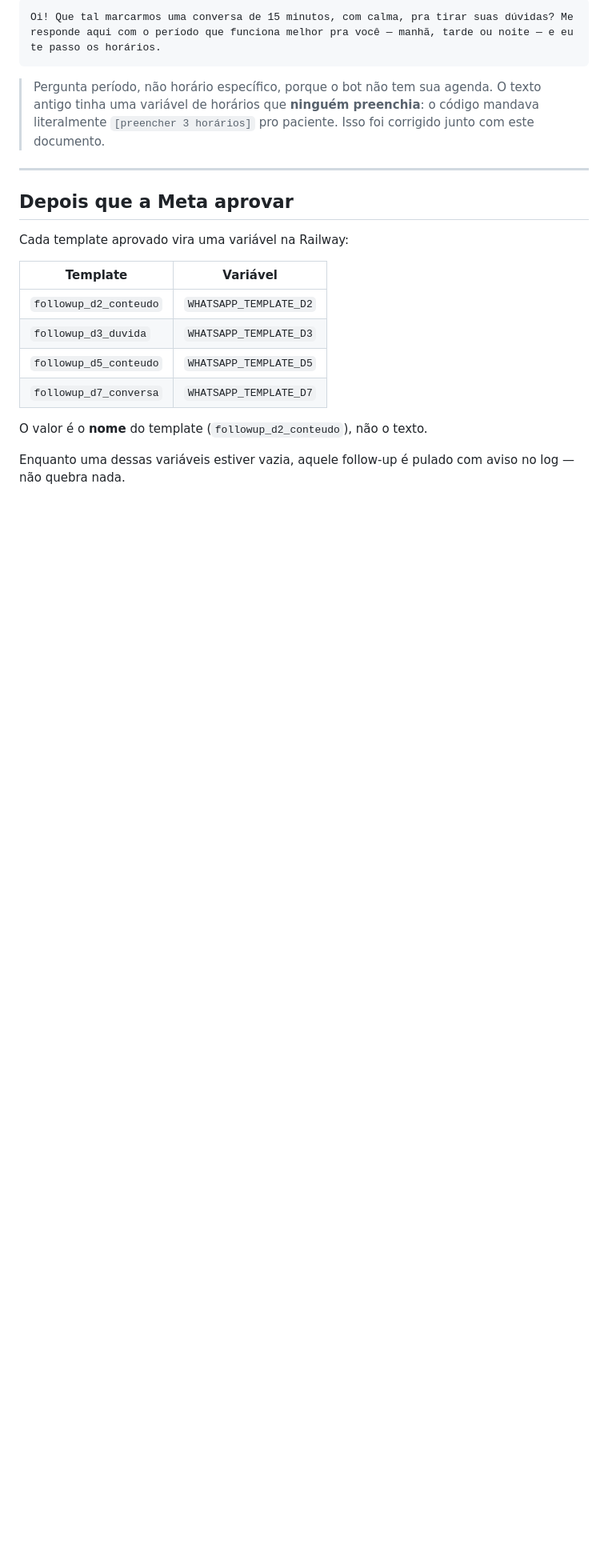
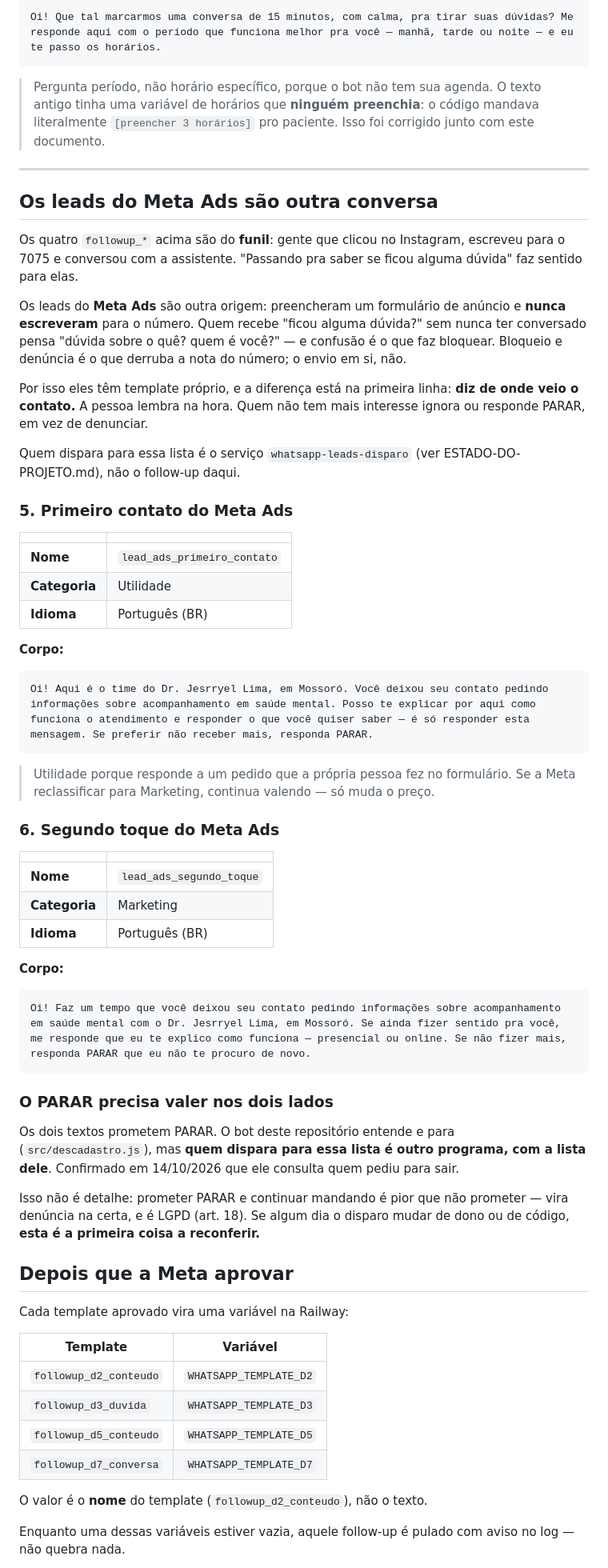
Before and after one commit to drjesrryellima-crypto/me, a Markdown page: TEMPLATES-WHATSAPP.md, the part around the change. Shown at 80% size. Drawn GitHub-style; blank space fills up the shorter version.

Commit message:
Templates proprios para os leads do Meta Ads
Os quatro followup_* sao do funil: gente que escreveu para o 7075 e conversou
com a assistente. Os leads do Meta Ads preencheram um formulario e nunca
escreveram — receber "ficou alguma duvida?" sem nunca ter conversado faz a
pessoa pensar "duvida sobre o que? quem e voce?".

Confusao e o que faz bloquear, e bloqueio e o que derruba a nota do numero. O
envio em si, nao. Por isso a diferenca esta na primeira linha: dizer de onde
veio o contato.

Dois textos novos, sem variavel, sem link, sem preco, com PARAR oferecido.

Registra tambem que o PARAR precisa valer nos dois lados: quem dispara para
essa lista e outro programa, com a lista dele. Confirmado que ele consulta
quem pediu para sair — e fica escrito que isso e a primeira coisa a
reconferir se aquele codigo mudar.

Co-Authored-By: Claude Opus 5 <noreply@anthropic.com>
Claude-Session: https://claude.ai/code/session_01YHE9KSkBefpQ1yXSWPrijM

````diff
--- a/TEMPLATES-WHATSAPP.md
+++ b/TEMPLATES-WHATSAPP.md
@@ -107,6 +107,67 @@ Oi! Que tal marcarmos uma conversa de 15 minutos, com calma, pra tirar suas dúv
 
 ---
 
+## Os leads do Meta Ads são outra conversa
+
+Os quatro `followup_*` acima são do **funil**: gente que clicou no Instagram,
+escreveu para o 7075 e conversou com a assistente. "Passando pra saber se ficou
+alguma dúvida" faz sentido para elas.
+
+Os leads do **Meta Ads** são outra origem: preencheram um formulário de anúncio
+e **nunca escreveram** para o número. Quem recebe "ficou alguma dúvida?" sem
+nunca ter conversado pensa "dúvida sobre o quê? quem é você?" — e confusão é o
+que faz bloquear. Bloqueio e denúncia é o que derruba a nota do número; o envio
+em si, não.
+
+Por isso eles têm template próprio, e a diferença está na primeira linha: **diz
+de onde veio o contato.** A pessoa lembra na hora. Quem não tem mais interesse
+ignora ou responde PARAR, em vez de denunciar.
+
+Quem dispara para essa lista é o serviço `whatsapp-leads-disparo` (ver
+ESTADO-DO-PROJETO.md), não o follow-up daqui.
+
+### 5. Primeiro contato do Meta Ads
+
+| | |
+|---|---|
+| **Nome** | `lead_ads_primeiro_contato` |
+| **Categoria** | Utilidade |
+| **Idioma** | Português (BR) |
+
+**Corpo:**
+
+```
+Oi! Aqui é o time do Dr. Jesrryel Lima, em Mossoró. Você deixou seu contato pedindo informações sobre acompanhamento em saúde mental. Posso te explicar por aqui como funciona o atendimento e responder o que você quiser saber — é só responder esta mensagem. Se preferir não receber mais, responda PARAR.
+```
+
+> Utilidade porque responde a um pedido que a própria pessoa fez no formulário.
+> Se a Meta reclassificar para Marketing, continua valendo — só muda o preço.
+
+### 6. Segundo toque do Meta Ads
+
+| | |
+|---|---|
+| **Nome** | `lead_ads_segundo_toque` |
+| **Categoria** | Marketing |
+| **Idioma** | Português (BR) |
+
+**Corpo:**
+
+```
+Oi! Faz um tempo que você deixou seu contato pedindo informações sobre acompanhamento em saúde mental com o Dr. Jesrryel Lima, em Mossoró. Se ainda fizer sentido pra você, me responde que eu te explico como funciona — presencial ou online. Se não fizer mais, responda PARAR que eu não te procuro de novo.
+```
+
+### O PARAR precisa valer nos dois lados
+
+Os dois textos prometem PARAR. O bot deste repositório entende e para
+(`src/descadastro.js`), mas **quem dispara para essa lista é outro programa,
+com a lista dele**. Confirmado em 14/10/2026 que ele consulta quem pediu para
+sair.
+
+Isso não é detalhe: prometer PARAR e continuar mandando é pior que não
+prometer — vira denúncia na certa, e é LGPD (art. 18). Se algum dia o disparo
+mudar de dono ou de código, **esta é a primeira coisa a reconferir.**
+
 ## Depois que a Meta aprovar
 
 Cada template aprovado vira uma variável na Railway:
````
